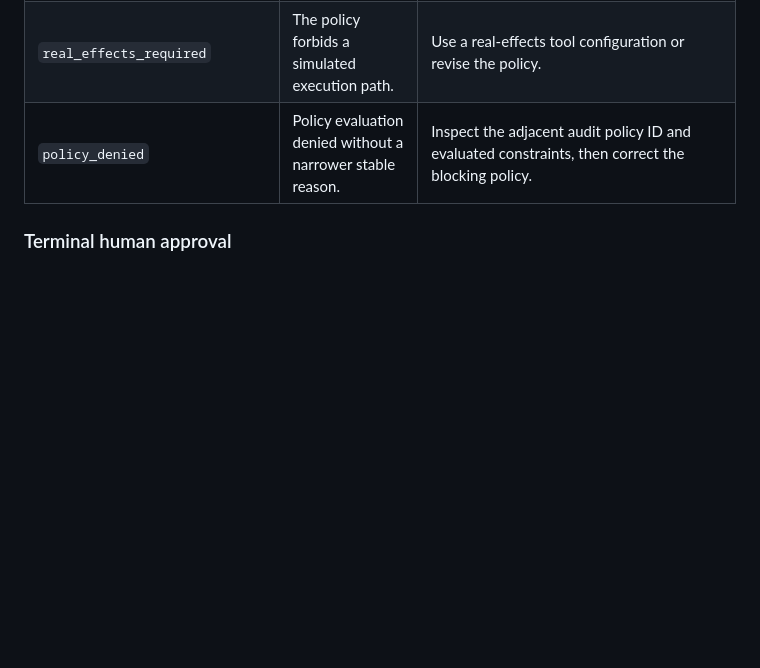
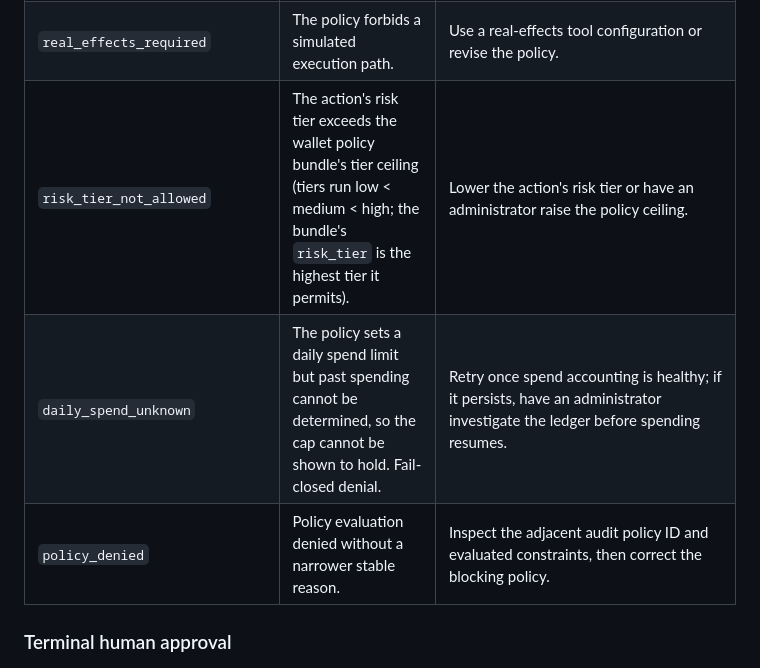
Before and after one commit to agentmiddleware/agent-middleware, a Markdown page: gateway/docs/denial-details.md, the part around the change. Drawn GitHub-style; blank space fills up the shorter version.

Commit message:
docs: document risk_tier_not_allowed and daily_spend_unknown denials

```diff
--- a/gateway/docs/denial-details.md
+++ b/gateway/docs/denial-details.md
@@ -102,6 +102,8 @@ adjacent `details.field` value identifies the rejected field.
 | `max_cost_per_action_exceeded` | The quoted action cost exceeds the wallet policy's per-action limit. | Lower the action cost or raise the policy limit. |
 | `daily_spend_limit_exceeded` | Current daily spend plus this action exceeds the wallet policy limit. | Wait for the policy window to reset or have an administrator change the limit. |
 | `real_effects_required` | The policy forbids a simulated execution path. | Use a real-effects tool configuration or revise the policy. |
+| `risk_tier_not_allowed` | The action's risk tier exceeds the wallet policy bundle's tier ceiling (tiers run low < medium < high; the bundle's `risk_tier` is the highest tier it permits). | Lower the action's risk tier or have an administrator raise the policy ceiling. |
+| `daily_spend_unknown` | The policy sets a daily spend limit but past spending cannot be determined, so the cap cannot be shown to hold. Fail-closed denial. | Retry once spend accounting is healthy; if it persists, have an administrator investigate the ledger before spending resumes. |
 | `policy_denied` | Policy evaluation denied without a narrower stable reason. | Inspect the adjacent audit policy ID and evaluated constraints, then correct the blocking policy. |
 
 ### Terminal human approval
```
